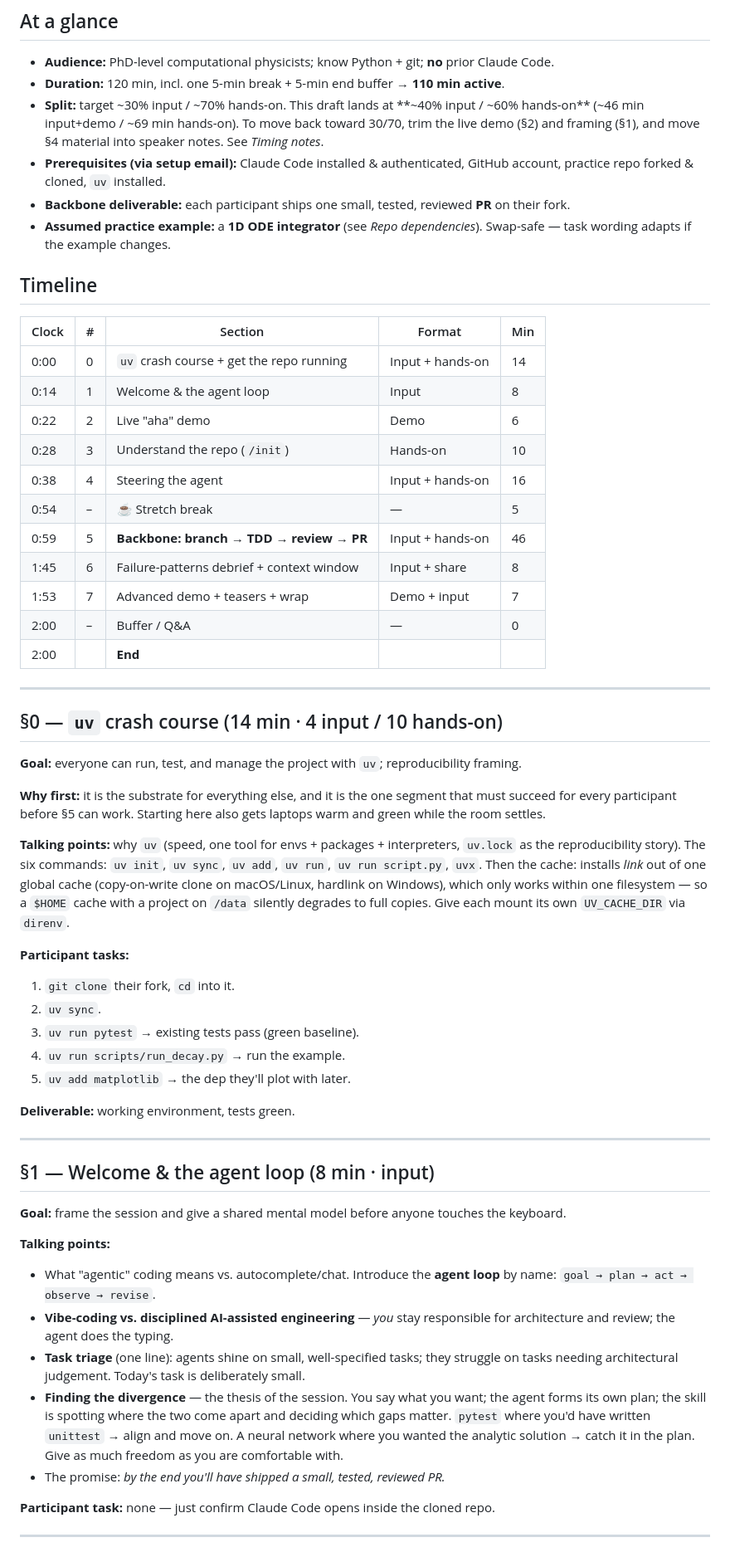
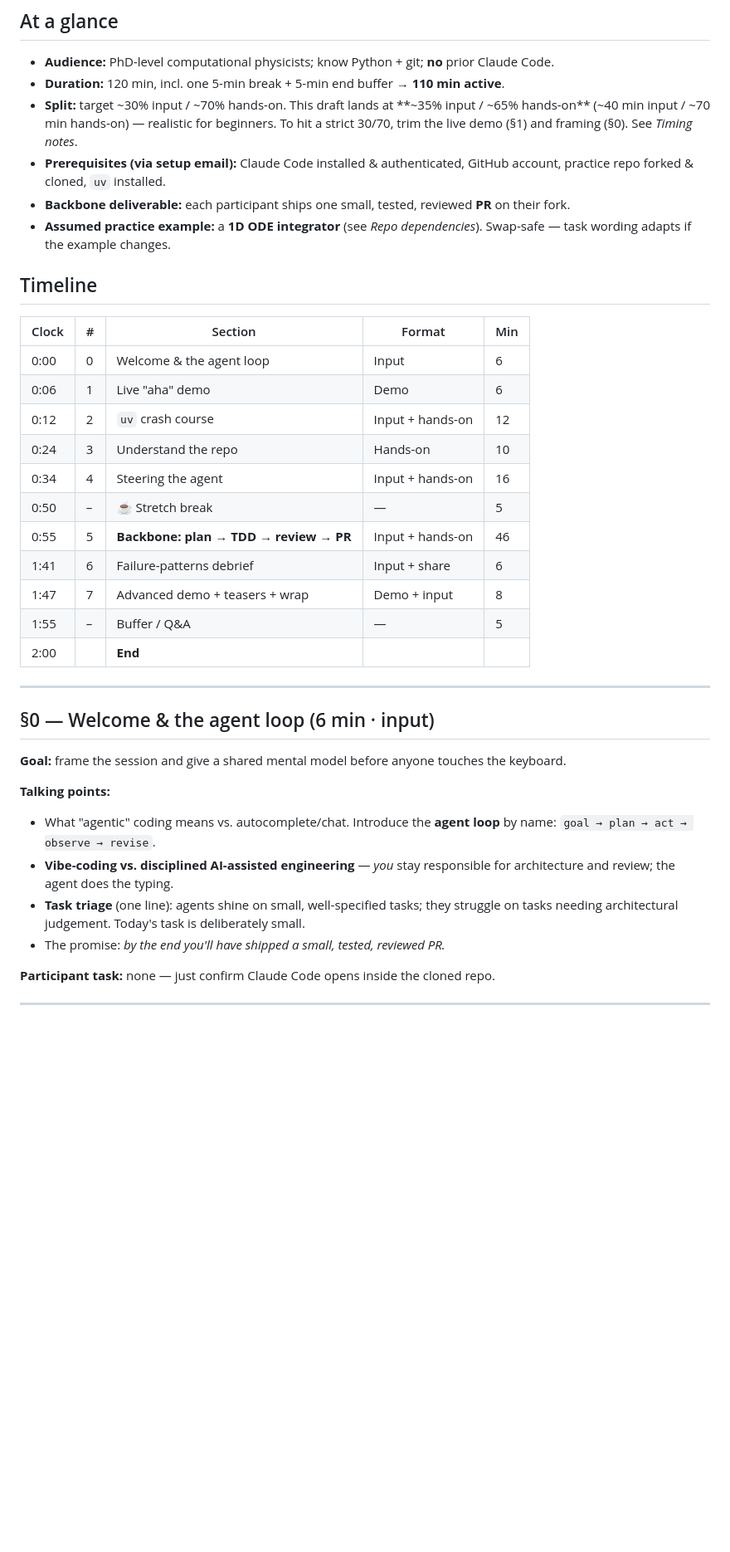
Before and after one commit to tobias-fllnr/agentic-ai-for-coding-workshop, a Markdown page: Presentation/workshop_plan.md, the part around one of its changes. Shown at 83% size. GitHub-like rendering; blank space fills up the shorter version.

```diff
--- a/Presentation/workshop_plan.md
+++ b/Presentation/workshop_plan.md
@@ -7,7 +7,7 @@
 
 - **Audience:** PhD-level computational physicists; know Python + git; **no** prior Claude Code.
 - **Duration:** 120 min, incl. one 5-min break + 5-min end buffer → **110 min active**.
-- **Split:** target ~30% input / ~70% hands-on. This draft lands at **~40% input / ~60% hands-on** (~46 min input+demo / ~69 min hands-on). To move back toward 30/70, trim the live demo (§2) and framing (§1), and move §4 material into speaker notes. See *Timing notes*.
+- **Split:** target ~30% input / ~70% hands-on. This draft lands at **~35% input / ~65% hands-on** (~40 min input / ~70 min hands-on) — realistic for beginners. To hit a strict 30/70, trim the live demo (§1) and framing (§0). See *Timing notes*.
 - **Prerequisites (via setup email):** Claude Code installed & authenticated, GitHub account, practice repo forked & cloned, `uv` installed.
 - **Backbone deliverable:** each participant ships one small, tested, reviewed **PR** on their fork.
 - **Assumed practice example:** a **1D ODE integrator** (see *Repo dependencies*). Swap-safe — task wording adapts if the example changes.
@@ -16,46 +16,21 @@
 
 | Clock | # | Section | Format | Min |
 |---|---|---|---|---|
-| 0:00 | 0 | `uv` crash course + get the repo running | Input + hands-on | 14 |
-| 0:14 | 1 | Welcome & the agent loop | Input | 8 |
-| 0:22 | 2 | Live "aha" demo | Demo | 6 |
-| 0:28 | 3 | Understand the repo (`/init`) | Hands-on | 10 |
-| 0:38 | 4 | Steering the agent | Input + hands-on | 16 |
-| 0:54 | – | ☕ Stretch break | — | 5 |
-| 0:59 | 5 | **Backbone: branch → TDD → review → PR** | Input + hands-on | 46 |
-| 1:45 | 6 | Failure-patterns debrief + context window | Input + share | 8 |
-| 1:53 | 7 | Advanced demo + teasers + wrap | Demo + input | 7 |
-| 2:00 | – | Buffer / Q&A | — | 0 |
+| 0:00 | 0 | Welcome & the agent loop | Input | 6 |
+| 0:06 | 1 | Live "aha" demo | Demo | 6 |
+| 0:12 | 2 | `uv` crash course | Input + hands-on | 12 |
+| 0:24 | 3 | Understand the repo | Hands-on | 10 |
+| 0:34 | 4 | Steering the agent | Input + hands-on | 16 |
+| 0:50 | – | ☕ Stretch break | — | 5 |
+| 0:55 | 5 | **Backbone: plan → TDD → review → PR** | Input + hands-on | 46 |
+| 1:41 | 6 | Failure-patterns debrief | Input + share | 6 |
+| 1:47 | 7 | Advanced demo + teasers + wrap | Demo + input | 8 |
+| 1:55 | – | Buffer / Q&A | — | 5 |
 | 2:00 | | **End** | | |
 
 ---
 
-## §0 — `uv` crash course (14 min · 4 input / 10 hands-on)
-
-**Goal:** everyone can run, test, and manage the project with `uv`; reproducibility framing.
-
-**Why first:** it is the substrate for everything else, and it is the one segment that must succeed for
-every participant before §5 can work. Starting here also gets laptops warm and green while the room
-settles.
-
-**Talking points:** why `uv` (speed, one tool for envs + packages + interpreters, `uv.lock` as the
-reproducibility story). The six commands: `uv init`, `uv sync`, `uv add`, `uv run`, `uv run script.py`,
-`uvx`. Then the cache: installs *link* out of one global cache (copy-on-write clone on macOS/Linux,
-hardlink on Windows), which only works within one filesystem — so a `$HOME` cache with a project on
-`/data` silently degrades to full copies. Give each mount its own `UV_CACHE_DIR` via `direnv`.
-
-**Participant tasks:**
-1. `git clone` their fork, `cd` into it.
-2. `uv sync`.
-3. `uv run pytest` → existing tests pass (green baseline).
-4. `uv run scripts/run_decay.py` → run the example.
-5. `uv add matplotlib` → the dep they'll plot with later.
-
-**Deliverable:** working environment, tests green.
-
----
-
-## §1 — Welcome & the agent loop (8 min · input)
+## §0 — Welcome & the agent loop (6 min · input)
 
 **Goal:** frame the session and give a shared mental model before anyone touches the keyboard.
 
@@ -63,10 +38,6 @@ hardlink on Windows), which only works within one filesystem — so a `$HOME` ca
 - What "agentic" coding means vs. autocomplete/chat. Introduce the **agent loop** by name: `goal → plan → act → observe → revise`.
 - **Vibe-coding vs. disciplined AI-assisted engineering** — *you* stay responsible for architecture and review; the agent does the typing.
 - **Task triage** (one line): agents shine on small, well-specified tasks; they struggle on tasks needing architectural judgement. Today's task is deliberately small.
-- **Finding the divergence** — the thesis of the session. You say what you want; the agent forms its
-  own plan; the skill is spotting where the two come apart and deciding which gaps matter. `pytest`
-  where you'd have written `unittest` → align and move on. A neural network where you wanted the
-  analytic solution → catch it in the plan. Give as much freedom as you are comfortable with.
 - The promise: *by the end you'll have shipped a small, tested, reviewed PR.*
 
 **Participant task:** none — just confirm Claude Code opens inside the cloned repo.
```
Also changed, not shown: other parts of Presentation/workshop_plan.md (+35 -53 lines).
